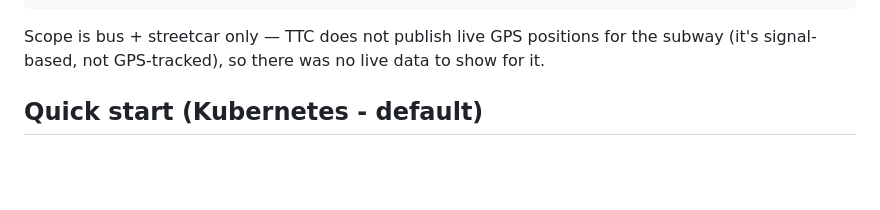
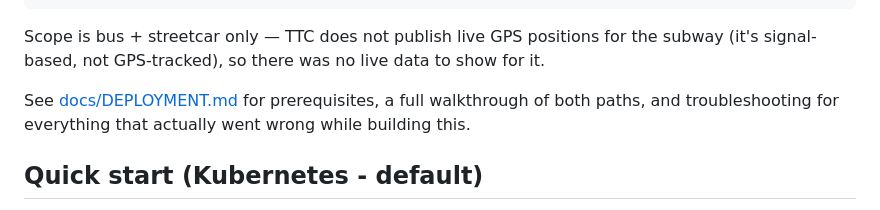
Before and after one commit to Shreyas1705-OTU/TTC-Point, a Markdown page: README.md, the part around the change. Drawn GitHub-style; blank space fills up the shorter version.

```diff
--- a/README.md
+++ b/README.md
@@ -31,6 +31,10 @@ TTC GTFS-RT feed (protobuf, polled every 20s)
 Scope is bus + streetcar only — TTC does not publish live GPS positions
 for the subway (it's signal-based, not GPS-tracked), so there was no
 live data to show for it.
+
+See [docs/DEPLOYMENT.md](docs/DEPLOYMENT.md) for prerequisites, a full
+walkthrough of both paths, and troubleshooting for everything that
+actually went wrong while building this.
 
 ## Quick start (Kubernetes - default)
 
```
Also changed, not shown: docs/DEPLOYMENT.md (added, +167 -0 lines).
